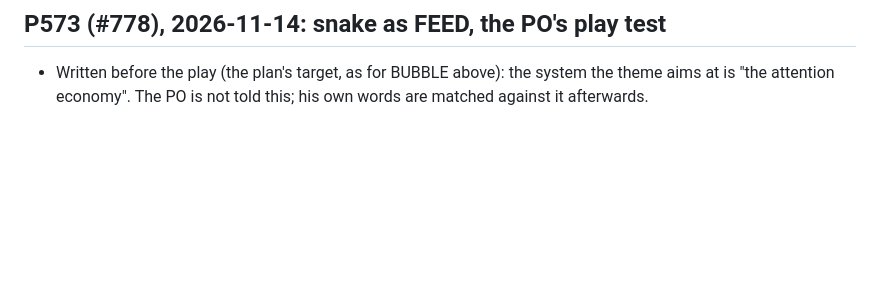
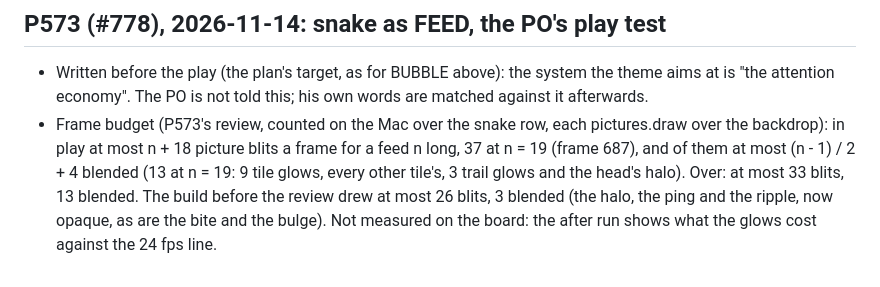
Before and after one commit to xmejkal/pixel-games, a Markdown page: bench.md, the part around the change. GitHub-like rendering; blank space fills up the shorter version.

Commit message:
P573: the review's findings: the snake row's screenshots with the lit glass, the bite and the card-like flip (the GIF from frame 630, every third frame, 522 KB; render_scene --all changed only snake.png and snake.gif); bench.md gives the frame budget counted over the row: in play at most n + 18 picture blits, 37 at n = 19, of them at most (n - 1) / 2 + 4 blended, 13 (every other tile's glow, 3 trail glows, the halo), against 26 and 3 before; not measured on the board
Co-Authored-By: Claude Opus 5.5 <noreply@anthropic.com>

```diff
--- a/bench.md
+++ b/bench.md
@@ -1597,3 +1597,9 @@ than the control.
 
 - Written before the play (the plan's target, as for BUBBLE above): the system the theme aims at is "the attention
   economy". The PO is not told this; his own words are matched against it afterwards.
+- Frame budget (P573's review, counted on the Mac over the snake row, each pictures.draw over the backdrop): in play
+  at most n + 18 picture blits a frame for a feed n long, 37 at n = 19 (frame 687), and of them at most
+  (n - 1) / 2 + 4 blended (13 at n = 19: 9 tile glows, every other tile's, 3 trail glows and the head's halo). Over:
+  at most 33 blits, 13 blended. The build before the review drew at most 26 blits, 3 blended (the halo, the ping and
+  the ripple, now opaque, as are the bite and the bulge). Not measured on the board: the after run shows what the
+  glows cost against the 24 fps line.
```
Also changed, not shown: docs/screenshots/snake.gif, docs/screenshots/snake.png, 1 other file.
